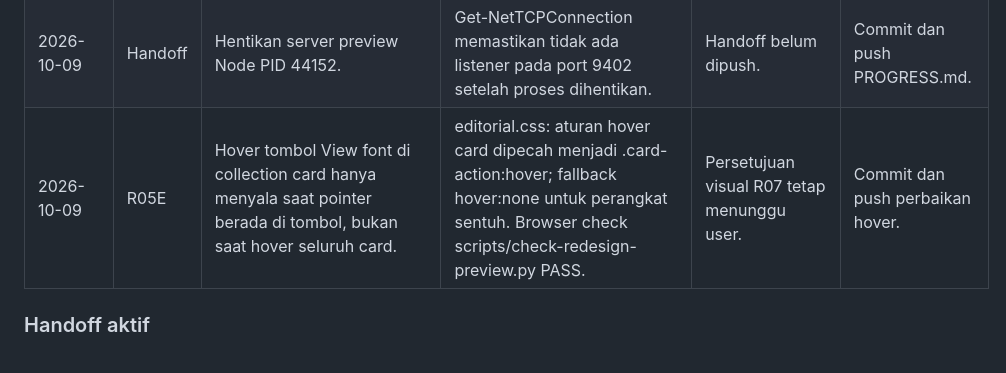
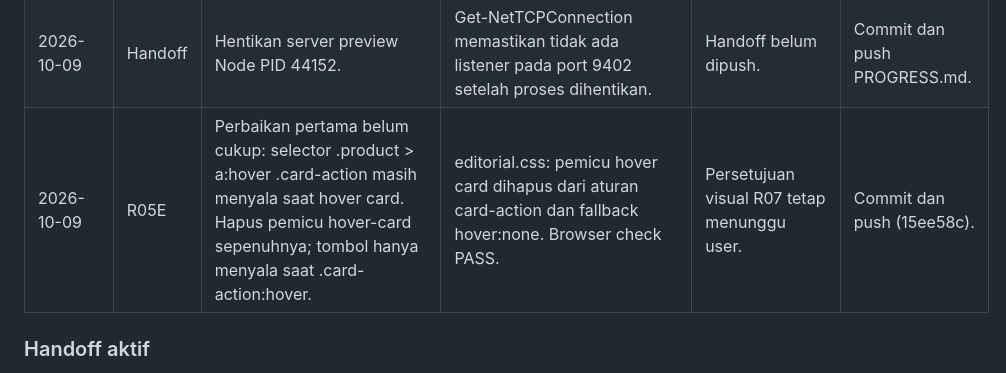
Before and after one commit to rillatype/rillatype-web-redesign, a Markdown page: PROGRESS.md, the part around the change. Rendered like a GitHub page.

Commit message:
docs: log hover fix

```diff
--- a/PROGRESS.md
+++ b/PROGRESS.md
@@ -101,7 +101,7 @@ Tabel ini adalah sumber status redesign. Kriteria selesai berada pada masing-mas
 | 2026-10-09 | R05F | Sinkronkan DESIGN.md serta sidecar dengan copy dan navigasi terbaru. | Browser check PASS termasuk query rough yang menemukan Bawden dan seluruh regresi sebelumnya. Screenshot desktop/mobile dibaca. JSON valid dan git diff --check lulus. Tidak ada anchor #freebies atau CSS freebie-note pada source preview aktif. | Persetujuan acuan desain masih menunggu user. | Commit dan push hasil, lalu lanjut tinjauan R07. |
 | 2026-10-09 | Handoff | User meminta menghentikan sesi, memperbarui progress, push, dan mematikan server. | Commit 92a9b28 sudah memuat perubahan terakhir dan berhasil dipush. Tidak ada perubahan tracked yang belum disimpan sebelum handoff. | Server perlu dihentikan. R07 dan staging tetap belum selesai. | Matikan preview, simpan handoff, dan berhenti. |
 | 2026-10-09 | Handoff | Hentikan server preview Node PID 44152. | Get-NetTCPConnection memastikan tidak ada listener pada port 9402 setelah proses dihentikan. | Handoff belum dipush. | Commit dan push PROGRESS.md. |
-| 2026-10-09 | R05E | Hover tombol View font di collection card hanya menyala saat pointer berada di tombol, bukan saat hover seluruh card. | editorial.css: aturan hover card dipecah menjadi .card-action:hover; fallback hover:none untuk perangkat sentuh. Browser check scripts/check-redesign-preview.py PASS. | Persetujuan visual R07 tetap menunggu user. | Commit dan push perbaikan hover. |
+| 2026-10-09 | R05E | Perbaikan pertama belum cukup: selector .product > a:hover .card-action masih menyala saat hover card. Hapus pemicu hover-card sepenuhnya; tombol hanya menyala saat .card-action:hover. | editorial.css: pemicu hover card dihapus dari aturan card-action dan fallback hover:none. Browser check PASS. | Persetujuan visual R07 tetap menunggu user. | Commit dan push (15ee58c). |
 
 ### Handoff aktif
 
```
